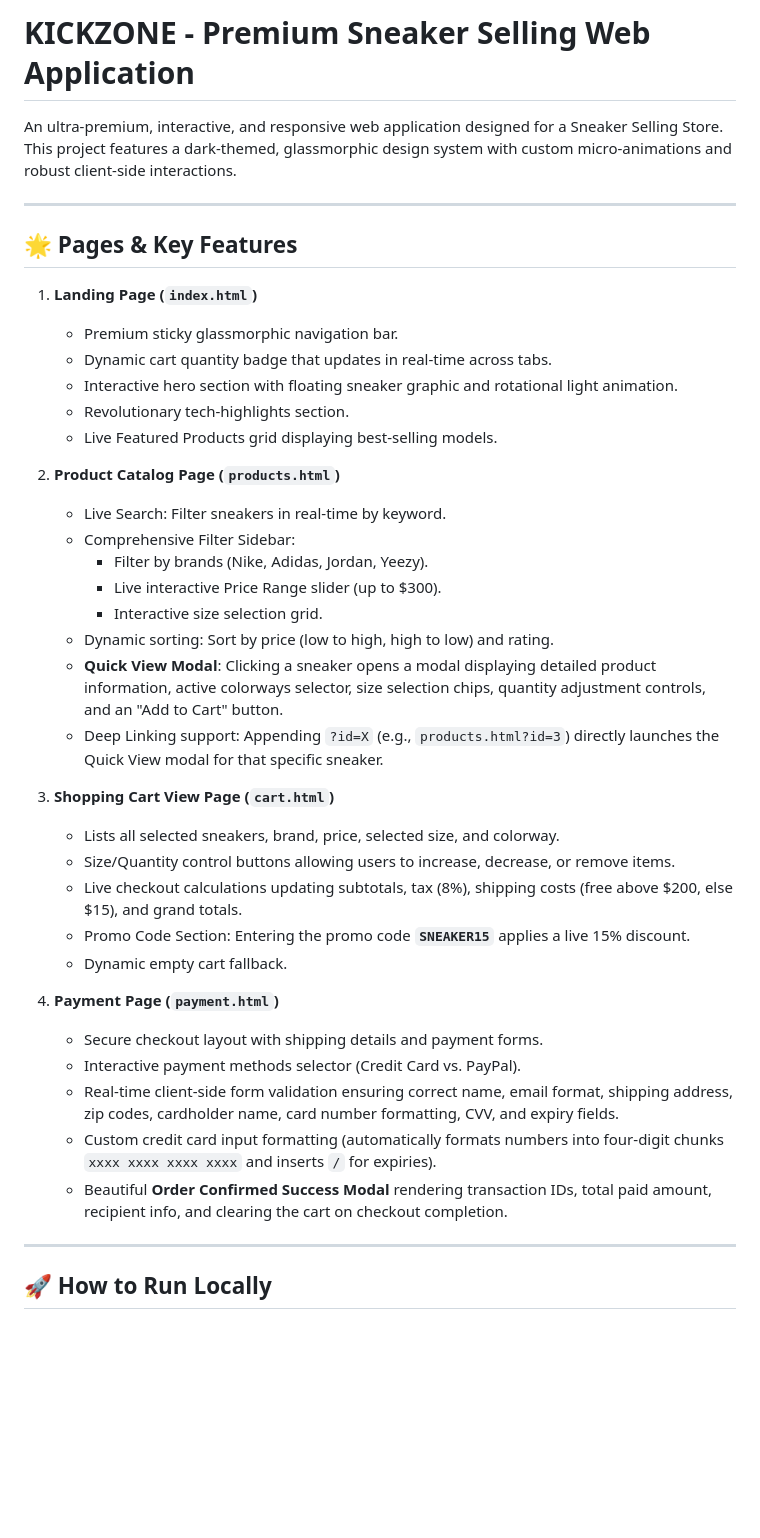
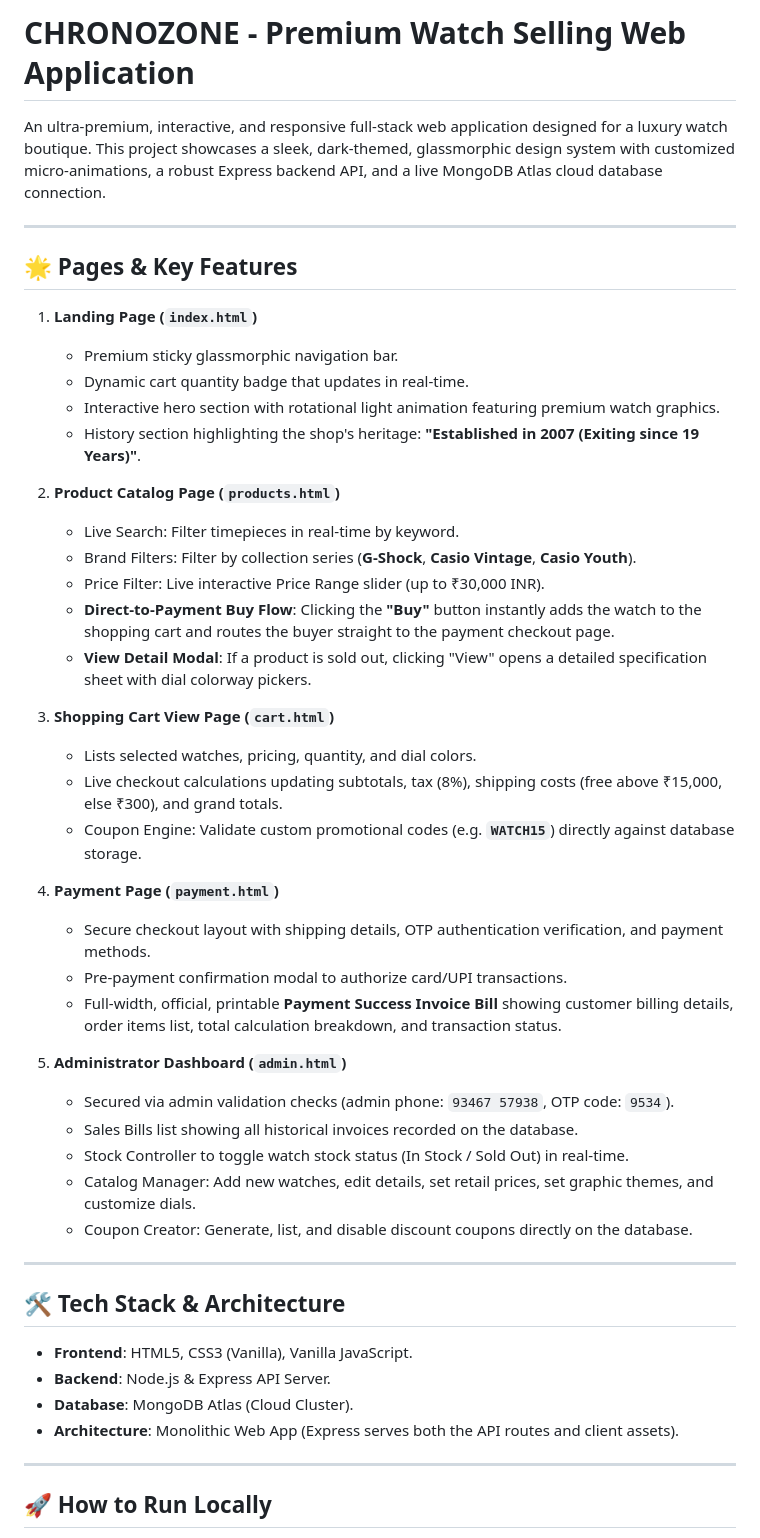
Before and after one commit to bokhariabdurrahman/watchwebsite, a Markdown page: README.md, the part around one of its changes. GitHub-like rendering; blank space fills up the shorter version.

```diff
--- a/README.md
+++ b/README.md
@@ -1,6 +1,6 @@
-# KICKZONE - Premium Sneaker Selling Web Application
+# CHRONOZONE - Premium Watch Selling Web Application
 
-An ultra-premium, interactive, and responsive web application designed for a Sneaker Selling Store. This project features a dark-themed, glassmorphic design system with custom micro-animations and robust client-side interactions.
+An ultra-premium, interactive, and responsive full-stack web application designed for a luxury watch boutique. This project showcases a sleek, dark-themed, glassmorphic design system with customized micro-animations, a robust Express backend API, and a live MongoDB Atlas cloud database connection.
 
 ---
 
@@ -8,34 +8,41 @@ An ultra-premium, interactive, and responsive web application designed for a Sne
 
 1. **Landing Page (`index.html`)**
    - Premium sticky glassmorphic navigation bar.
-   - Dynamic cart quantity badge that updates in real-time across tabs.
-   - Interactive hero section with floating sneaker graphic and rotational light animation.
-   - Revolutionary tech-highlights section.
-   - Live Featured Products grid displaying best-selling models.
+   - Dynamic cart quantity badge that updates in real-time.
+   - Interactive hero section with rotational light animation featuring premium watch graphics.
+   - History section highlighting the shop's heritage: **"Established in 2007 (Exiting since 19 Years)"**.
 
 2. **Product Catalog Page (`products.html`)**
-   - Live Search: Filter sneakers in real-time by keyword.
-   - Comprehensive Filter Sidebar:
-     - Filter by brands (Nike, Adidas, Jordan, Yeezy).
-     - Live interactive Price Range slider (up to $300).
-     - Interactive size selection grid.
-   - Dynamic sorting: Sort by price (low to high, high to low) and rating.
-   - **Quick View Modal**: Clicking a sneaker opens a modal displaying detailed product information, active colorways selector, size selection chips, quantity adjustment controls, and an "Add to Cart" button.
-   - Deep Linking support: Appending `?id=X` (e.g., `products.html?id=3`) directly launches the Quick View modal for that specific sneaker.
+   - Live Search: Filter timepieces in real-time by keyword.
+   - Brand Filters: Filter by collection series (**G-Shock**, **Casio Vintage**, **Casio Youth**).
+   - Price Filter: Live interactive Price Range slider (up to ₹30,000 INR).
+   - **Direct-to-Payment Buy Flow**: Clicking the **"Buy"** button instantly adds the watch to the shopping cart and routes the buyer straight to the payment checkout page.
+   - **View Detail Modal**: If a product is sold out, clicking "View" opens a detailed specification sheet with dial colorway pickers.
 
 3. **Shopping Cart View Page (`cart.html`)**
-   - Lists all selected sneakers, brand, price, selected size, and colorway.
-   - Size/Quantity control buttons allowing users to increase, decrease, or remove items.
-   - Live checkout calculations updating subtotals, tax (8%), shipping costs (free above $200, else $15), and grand totals.
-   - Promo Code Section: Entering the promo code **`SNEAKER15`** applies a live 15% discount.
-   - Dynamic empty cart fallback.
+   - Lists selected watches, pricing, quantity, and dial colors.
+   - Live checkout calculations updating subtotals, tax (8%), shipping costs (free above ₹15,000, else ₹300), and grand totals.
+   - Coupon Engine: Validate custom promotional codes (e.g. **`WATCH15`**) directly against database storage.
 
 4. **Payment Page (`payment.html`)**
-   - Secure checkout layout with shipping details and payment forms.
-   - Interactive payment methods selector (Credit Card vs. PayPal).
-   - Real-time client-side form validation ensuring correct name, email format, shipping address, zip codes, cardholder name, card number formatting, CVV, and expiry fields.
-   - Custom credit card input formatting (automatically formats numbers into four-digit chunks `xxxx xxxx xxxx xxxx` and inserts `/` for expiries).
-   - Beautiful **Order Confirmed Success Modal** rendering transaction IDs, total paid amount, recipient info, and clearing the cart on checkout completion.
+   - Secure checkout layout with shipping details, OTP authentication verification, and payment methods.
+   - Pre-payment confirmation modal to authorize card/UPI transactions.
+   - Full-width, official, printable **Payment Success Invoice Bill** showing customer billing details, order items list, total calculation breakdown, and transaction status.
+
+5. **Administrator Dashboard (`admin.html`)**
+   - Secured via admin validation checks (admin phone: `93467 57938`, OTP code: `9534`).
+   - Sales Bills list showing all historical invoices recorded on the database.
+   - Stock Controller to toggle watch stock status (In Stock / Sold Out) in real-time.
+   - Catalog Manager: Add new watches, edit details, set retail prices, set graphic themes, and customize dials.
+   - Coupon Creator: Generate, list, and disable discount coupons directly on the database.
+
+---
+
+## 🛠️ Tech Stack & Architecture
+* **Frontend**: HTML5, CSS3 (Vanilla), Vanilla JavaScript.
+* **Backend**: Node.js & Express API Server.
+* **Database**: MongoDB Atlas (Cloud Cluster).
+* **Architecture**: Monolithic Web App (Express serves both the API routes and client assets).
 
 ---
 
```
Also changed, not shown: other parts of README.md (+37 -49 lines).
